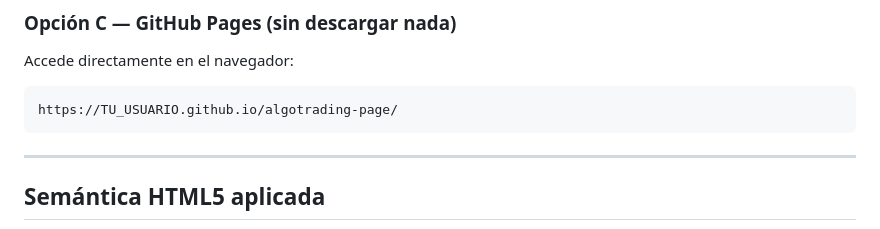
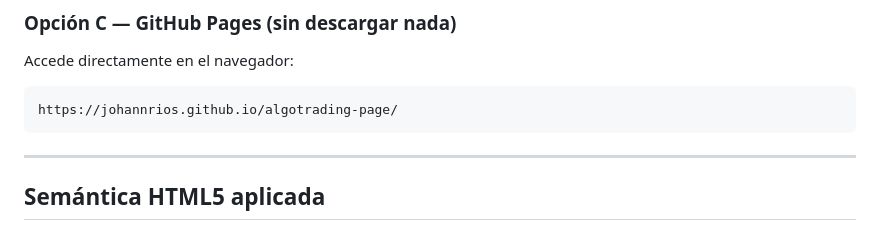
Before and after one commit to johannrios/algotrading-page, a Markdown page: README.md, the part around the change. Drawn GitHub-style.

Commit message:
docs: resolver endpoint de producción para GitHub Pages
- Sustitución del placeholder genérico por la URL absoluta y enrutable de despliegue.
- Garantiza la fricción cero para que los auditores accedan al entorno en vivo directamente desde la documentación.

````diff
--- a/README.md
+++ b/README.md
@@ -49,7 +49,7 @@ start index.html       # Windows
 ### Opción C — GitHub Pages (sin descargar nada)
 Accede directamente en el navegador:
 ```
-https://TU_USUARIO.github.io/algotrading-page/
+https://johannrios.github.io/algotrading-page/
 ```
 
 ---
````
